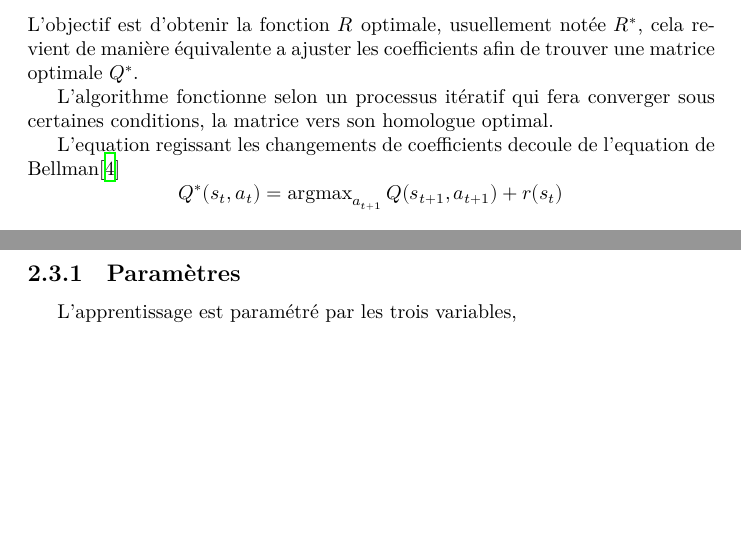
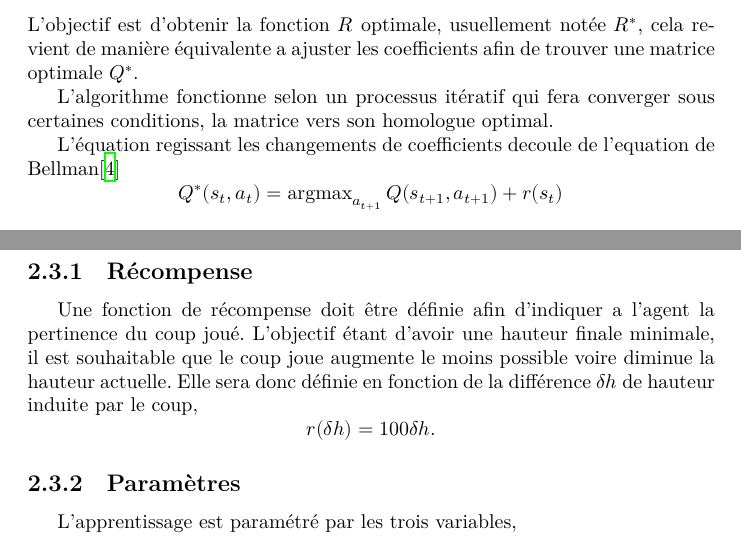
Before and after one commit to ViryBe/qai_tetris, a LaTeX document (latex/report.tex): two parts of pages 8 and 9 of 22 before the commit and two parts of pages 8 and 10 of 22 after it, joined at a grey line, cut so that both start at the same text, the shorter picture padded with empty space. Compiled offline with XeLaTeX.

Commit message:
(+) reward paragraph

```diff
--- a/latex/report.tex
+++ b/latex/report.tex
@@ -379,6 +379,16 @@ actuelles de l'agent. Une fois le coup joue, l'agent reçoit une récompense
 évaluant évaluant l'impact du coup choisi sur l'environnement. L'agent utilise
 cette récompense et sa connaissance des états résultants pour affiner
 l'espérance de récompense associée au coup qu'il vient de réaliser.
+
+\subsection{Récompense}
+Une fonction de récompense doit être définie afin d'indiquer a l'agent la
+pertinence du coup joué. L'objectif étant d'avoir une hauteur finale minimale,
+il est souhaitable que le coup joue augmente le moins possible voire diminue la
+hauteur actuelle. Elle sera donc définie en fonction de la différence \(\delta
+h\) de hauteur induite par le coup,
+\[
+  r(\delta h) = 100\delta h.
+\]
 
 \subsection{Paramètres}
 L'apprentissage est paramétré par les trois variables,
```
Also changed, not shown: latex/report.tex (2 more changed lines).
